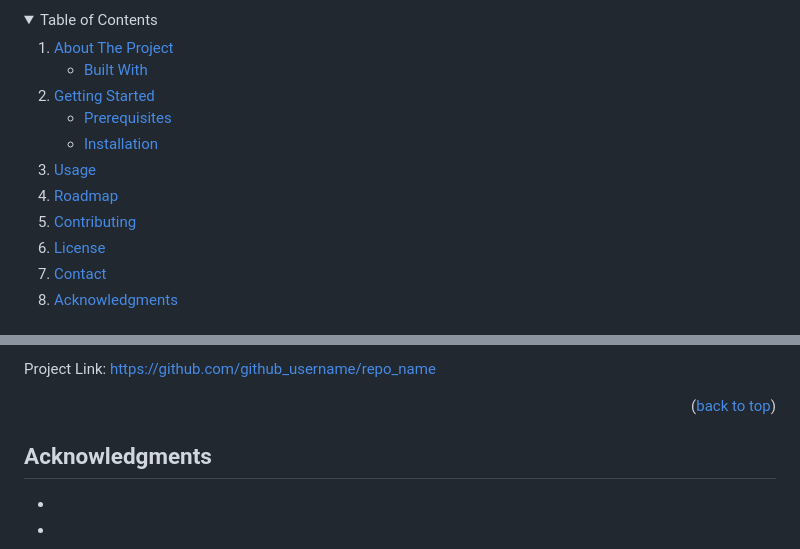
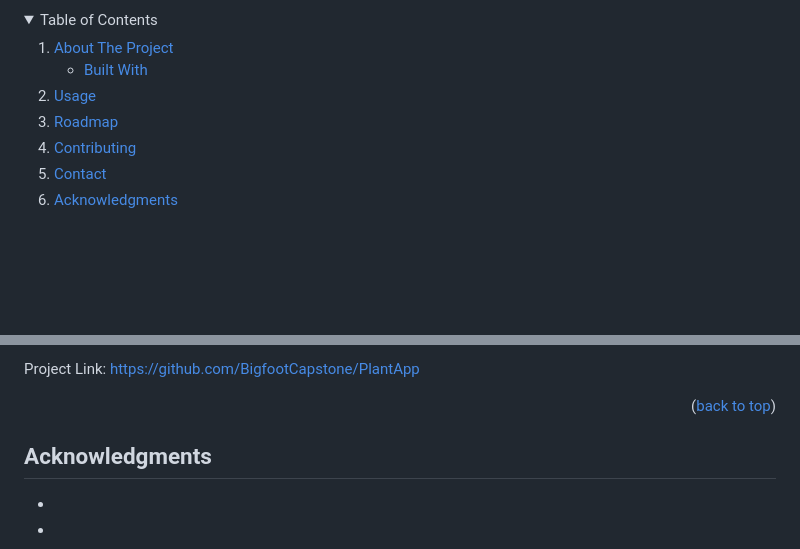
Before and after one commit to BigfootCapstone/PlantApp, a Markdown page: README.md, 2 parts joined by grey strips. GitHub-like rendering; folded sections open; blank space fills up the shorter version.

```diff
--- a/README.md
+++ b/README.md
@@ -42,17 +42,9 @@
         <li><a href="#built-with">Built With</a></li>
       </ul>
     </li>
-    <li>
-      <a href="#getting-started">Getting Started</a>
-      <ul>
-        <li><a href="#prerequisites">Prerequisites</a></li>
-        <li><a href="#installation">Installation</a></li>
-      </ul>
-    </li>
     <li><a href="#usage">Usage</a></li>
     <li><a href="#roadmap">Roadmap</a></li>
     <li><a href="#contributing">Contributing</a></li>
-    <li><a href="#license">License</a></li>
     <li><a href="#contact">Contact</a></li>
     <li><a href="#acknowledgments">Acknowledgments</a></li>
   </ol>
@@ -173,5 +161,5 @@ Your Name - [@twitter_handle](https://twitter.com/twitter_handle) - email@email_
 
-Project Link: [https://github.com/github_username/repo_name](https://github.com/github_username/repo_name)
+Project Link: [https://github.com/BigfootCapstone/PlantApp](https://github.com/BigfootCapstone/PlantApp)
 
 <p align="right">(<a href="#readme-top">back to top</a>)</p>
 
```
Also changed, not shown: other parts of README.md (+15 -19 lines).
